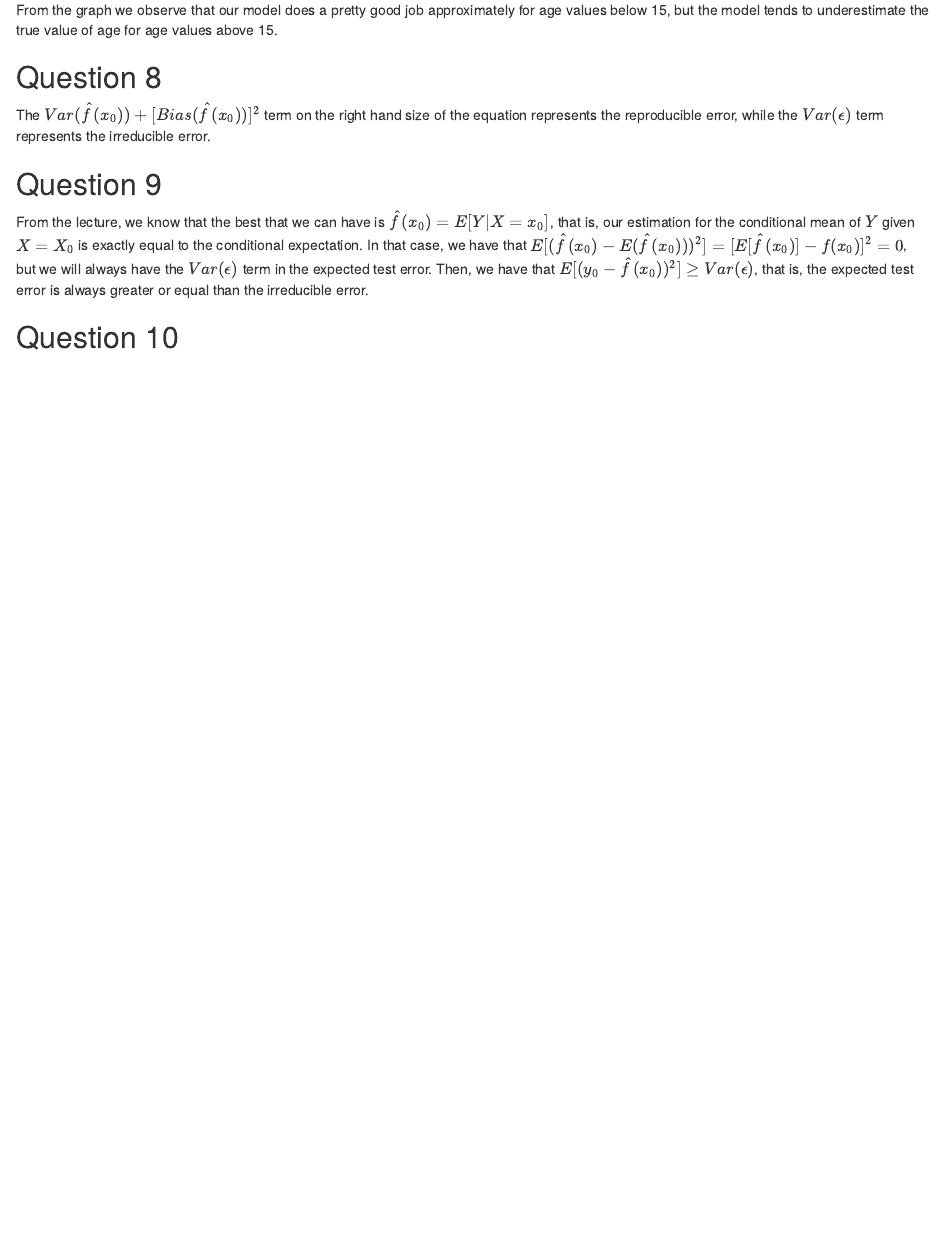
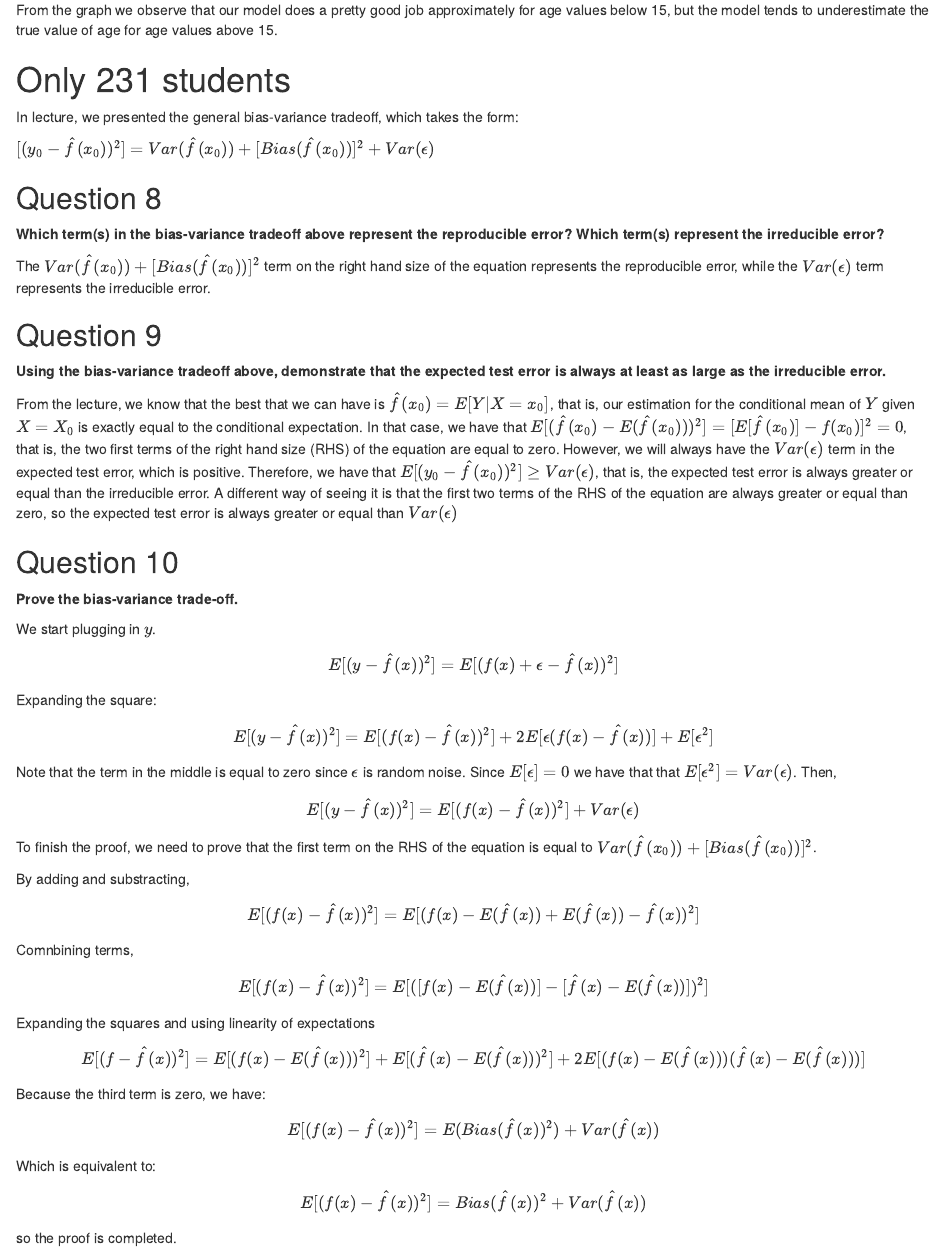
Before and after one commit to matiasstrehl/HW_2_ML, an R Markdown document (HW_2_Rmarkdown.Rmd): the page in a window 1100 px wide, from 4620 px down. The pictures show the output file HW_2_Rmarkdown.html that the author committed with the source, opened offline.

Commit message:
Finished

```diff
--- a/HW_2_Rmarkdown.Rmd
+++ b/HW_2_Rmarkdown.Rmd
@@ -168,11 +168,56 @@ abalone_train_res_2 %>%
 
 From the graph we observe that our model does a pretty good job approximately for age values below 15, but the model tends to underestimate the true value of age for age values above 15.
 
+# Only 231 students
+
+In lecture, we presented the general bias-variance tradeoff, which takes the form:
+
+$[(y_0 - \hat{f}(x_0))^2] = Var(\hat{f}(x_0)) + [Bias(\hat{f}(x_0)) ]^2 + Var(\epsilon)$
+
+
+
 ## Question 8
+**Which term(s) in the bias-variance tradeoff above represent the reproducible error? Which term(s) represent the irreducible error?**
+
 The $Var(\hat{f}(x_{0})) + [Bias(\hat{f}(x_{0}))]^{2}$ term on the right hand size of the equation represents the reproducible error, while the $Var(\epsilon)$ term represents the irreducible error.
 
 ## Question 9
 
-From the lecture, we know that the best that we can have is $\hat{f}(x_{0}) = E[Y|X=x_{0}]$, that is, our estimation for the conditional mean of $Y$ given $X=X_0$ is exactly equal to the conditional expectation. In that case, we have that $E[(\hat{f}(x_{0}) - E(\hat{f}(x_0)))^{2}] = [E[\hat{f}(x_0)] - f(x_0)]^{2} = 0$, but we will always have the $Var(\epsilon)$ term in the expected test error. Then, we have that $E[(y_0 - \hat{f}(x_0))^{2}] \geq Var(\epsilon)$, that is, the expected test error is always greater or equal than the irreducible error.
+**Using the bias-variance tradeoff above, demonstrate that the expected test error is always at least as large as the irreducible error. **
+
+From the lecture, we know that the best that we can have is $\hat{f}(x_{0}) = E[Y|X=x_{0}]$, that is, our estimation for the conditional mean of $Y$ given $X=X_0$ is exactly equal to the conditional expectation. In that case, we have that $E[(\hat{f}(x_{0}) - E(\hat{f}(x_0)))^{2}] = [E[\hat{f}(x_0)] - f(x_0)]^{2} = 0$, that is, the two first terms of the right hand size (RHS) of the equation are equal to zero. However, we will always have the $Var(\epsilon)$ term in the expected test error, which is positive. Therefore, we have that $E[(y_0 - \hat{f}(x_0))^{2}] \geq Var(\epsilon)$, that is, the expected test error is always greater or equal than the irreducible error. A different way of seeing it is that the first two terms of the RHS of the equation are always greater or equal than zero, so the expected test error is always greater or equal than $Var(\epsilon)$
 
 ## Question 10
+
+**Prove the bias-variance trade-off. **
+
+We start plugging in $y$.
+
+$$E[(y-\hat{f}(x))^2] = E[(f(x) + \epsilon -\hat{f}(x))^2]$$
+Expanding the square:
+
+$$E[(y-\hat{f}(x))^2]  = E[(f(x) -\hat{f}(x))^2] + 2E[\epsilon(f(x) - \hat{f}(x))] + E[\epsilon^2]$$
+Note that the term in the middle is equal to zero since $\epsilon$ is random noise. Since $E[\epsilon] = 0$ we have that that $E[\epsilon^2] = Var(\epsilon)$. Then,
+
+$$E[(y-\hat{f}(x))^2] = E[(f(x) -\hat{f}(x))^2] + Var(\epsilon)$$
+To finish the proof, we need to prove that the first term on the RHS of the equation is equal to $Var(\hat{f}(x_0)) + [Bias(\hat{f}(x_0))]^2$.
+
+
+By adding and substracting,
+
+$$ E[(f(x) -\hat{f}(x))^2] = E[(f(x) - E(\hat{f}(x)) + E(\hat{f}(x)) -\hat{f}(x))^2] $$
+
+Comnbining terms,
+
+$$ E[(f(x)-\hat{f}(x))^2] = E[( [f(x) - E(\hat{f}(x))] - [ \hat{f}(x) - E(\hat{f}(x))])^2] $$
+Expanding the squares and using linearity of expectations
+
+$$ E[(f-\hat{f}(x))^2] = E[(f(x) - E(\hat{f}(x)))^2] + E[(\hat{f}(x) -E(\hat{f}(x)))^2] +2E[ (f(x) - E(\hat{f}(x))) (\hat{f}(x) - E(\hat{f}(x)))] $$
+
+Because the third term is zero, we have:
+
+$$ E[(f(x)-\hat{f}(x))^2] = E(Bias(\hat{f}(x))^2) + Var(\hat{f}(x))$$
+Which is equivalent to:
+$$ E[(f(x)-\hat{f}(x))^2] = Bias(\hat{f}(x))^2 + Var(\hat{f}(x))$$
+
+so the proof is completed.
```
Also changed, not shown: HW_2_Rmarkdown.html.
